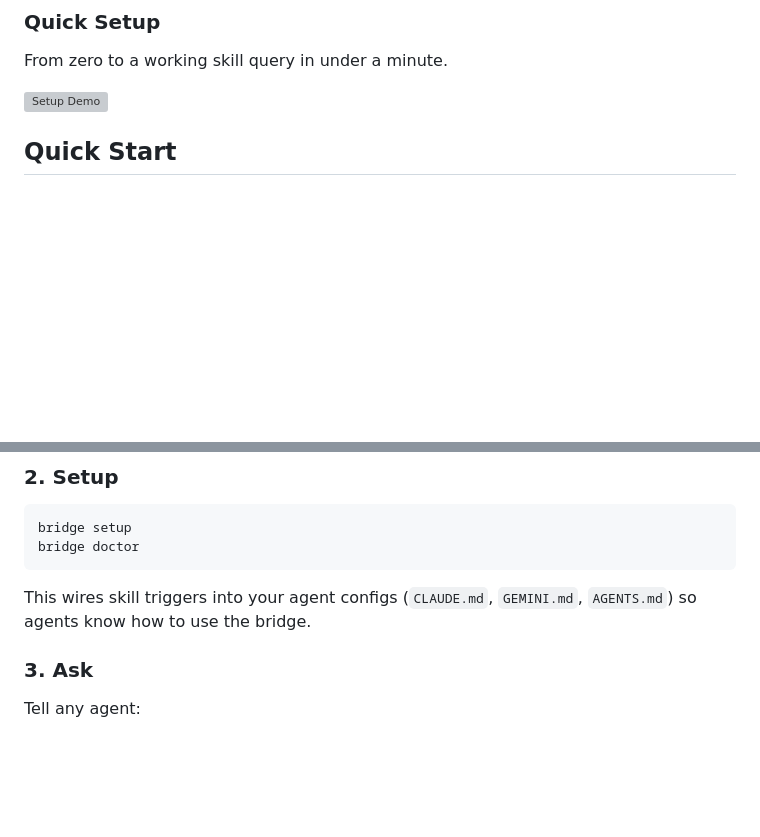
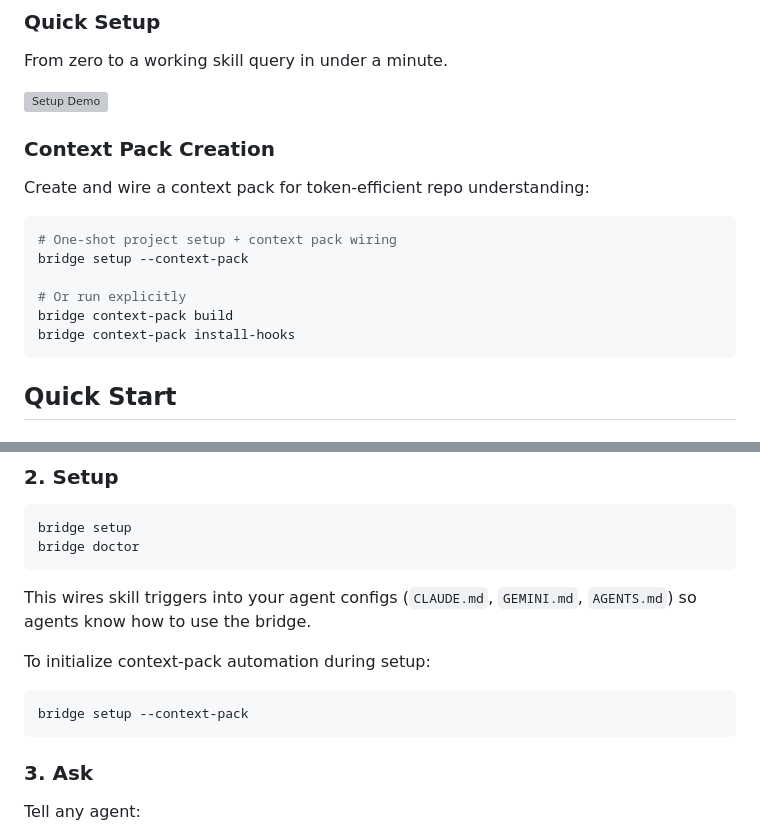
Before and after one commit to cote-star/agent-bridge, a Markdown page: README.md, 2 parts joined by grey strips. Rendered like a GitHub page; folded sections open; blank space fills up the shorter version; grey boxes are pictures that could not be loaded.

Commit message:
docs: add context-pack creation demo section

````diff
--- a/README.md
+++ b/README.md
@@ -46,6 +46,19 @@ From zero to a working skill query in under a minute.
 
 ![Setup Demo](https://raw.githubusercontent.com/cote-star/agent-bridge/main/docs/demo-setup.webp)
 
+### Context Pack Creation
+
+Create and wire a context pack for token-efficient repo understanding:
+
+```bash
+# One-shot project setup + context pack wiring
+bridge setup --context-pack
+
+# Or run explicitly
+bridge context-pack build
+bridge context-pack install-hooks
+```
+
 </details>
 
 ## Quick Start
@@ -66,6 +79,12 @@ bridge doctor
 ```
 
 This wires skill triggers into your agent configs (`CLAUDE.md`, `GEMINI.md`, `AGENTS.md`) so agents know how to use the bridge.
+
+To initialize context-pack automation during setup:
+
+```bash
+bridge setup --context-pack
+```
 
 ### 3. Ask
 
````
